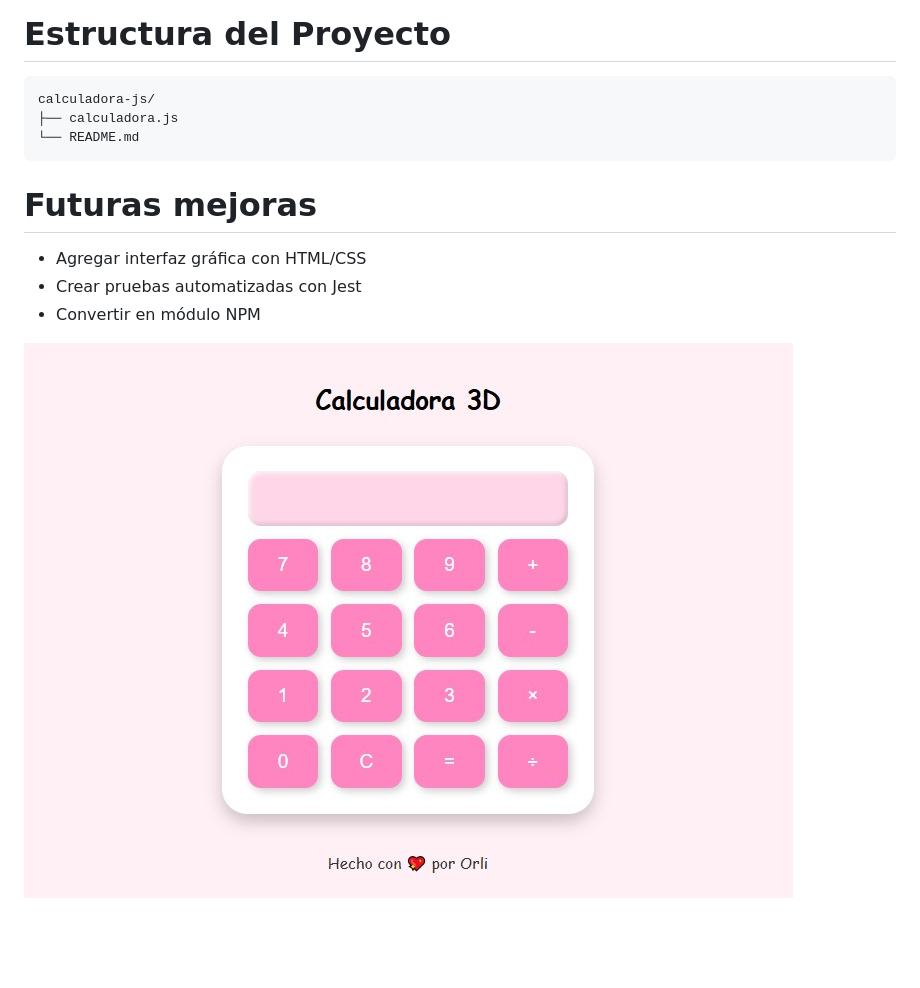
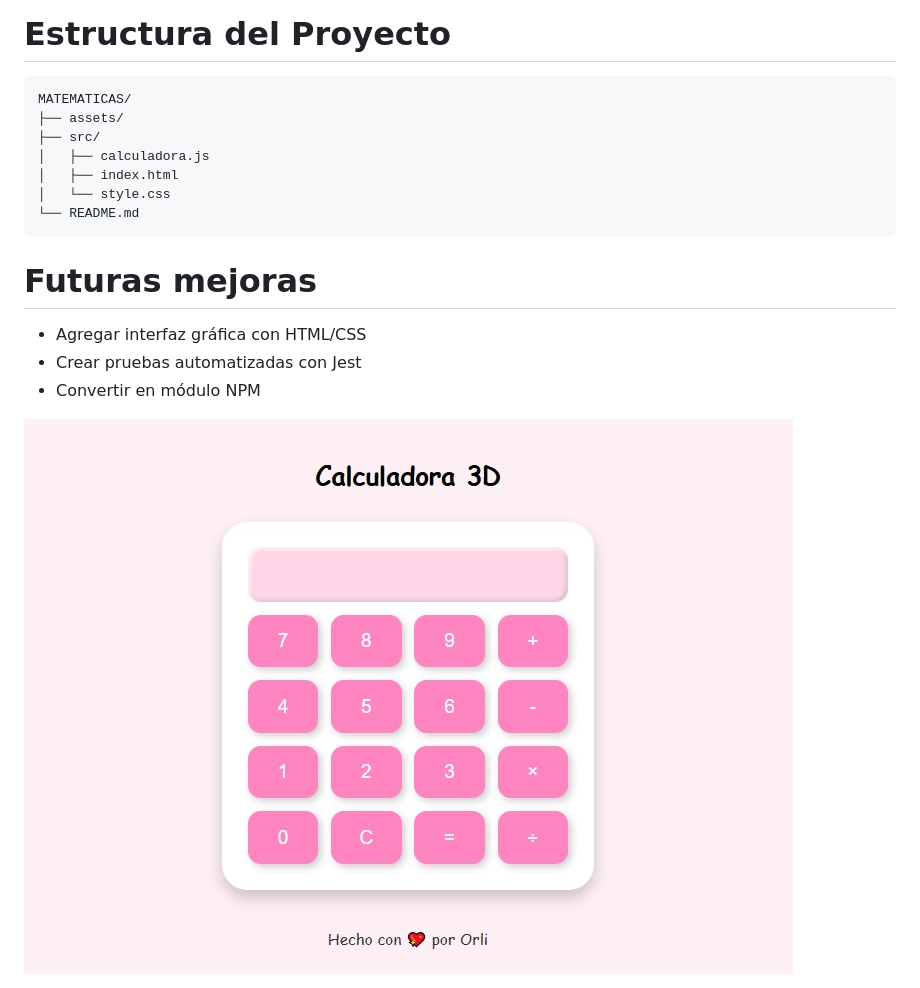
Before and after one commit to Orliluq/matematicas, a Markdown page: README.md, the part around the change. GitHub-like rendering; blank space fills up the shorter version.

Commit message:
agregando estilo al readme.md

````diff
--- a/README.md
+++ b/README.md
@@ -29,8 +29,12 @@ Edita `index.html` o usa consola del navegador:
 
 # Estructura del Proyecto
 ```
-calculadora-js/
-├── calculadora.js
+MATEMATICAS/
+├── assets/
+├── src/
+│   ├── calculadora.js
+│   ├── index.html
+│   └── style.css
 └── README.md
 ```
 
@@ -39,4 +43,4 @@ calculadora-js/
 - Crear pruebas automatizadas con Jest
 - Convertir en módulo NPM
 
-![alt text](img.jpg)
+<img src="/assets/img.jpg" alt="calculadora" style="width: 100%; margin: 0 auto;">
````
Also changed, not shown: assets/img.jpg (renamed from img.jpg), 6 other files.
